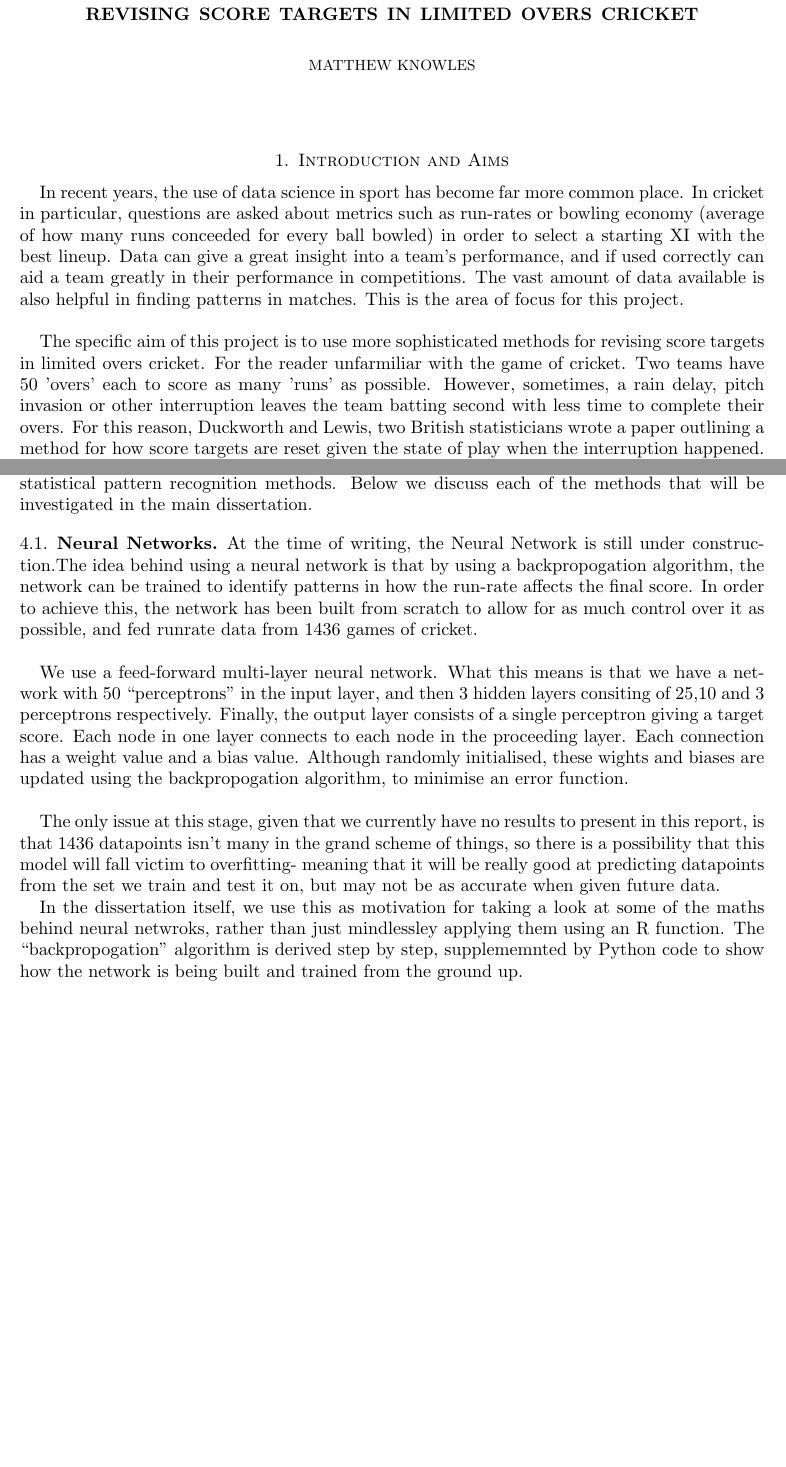
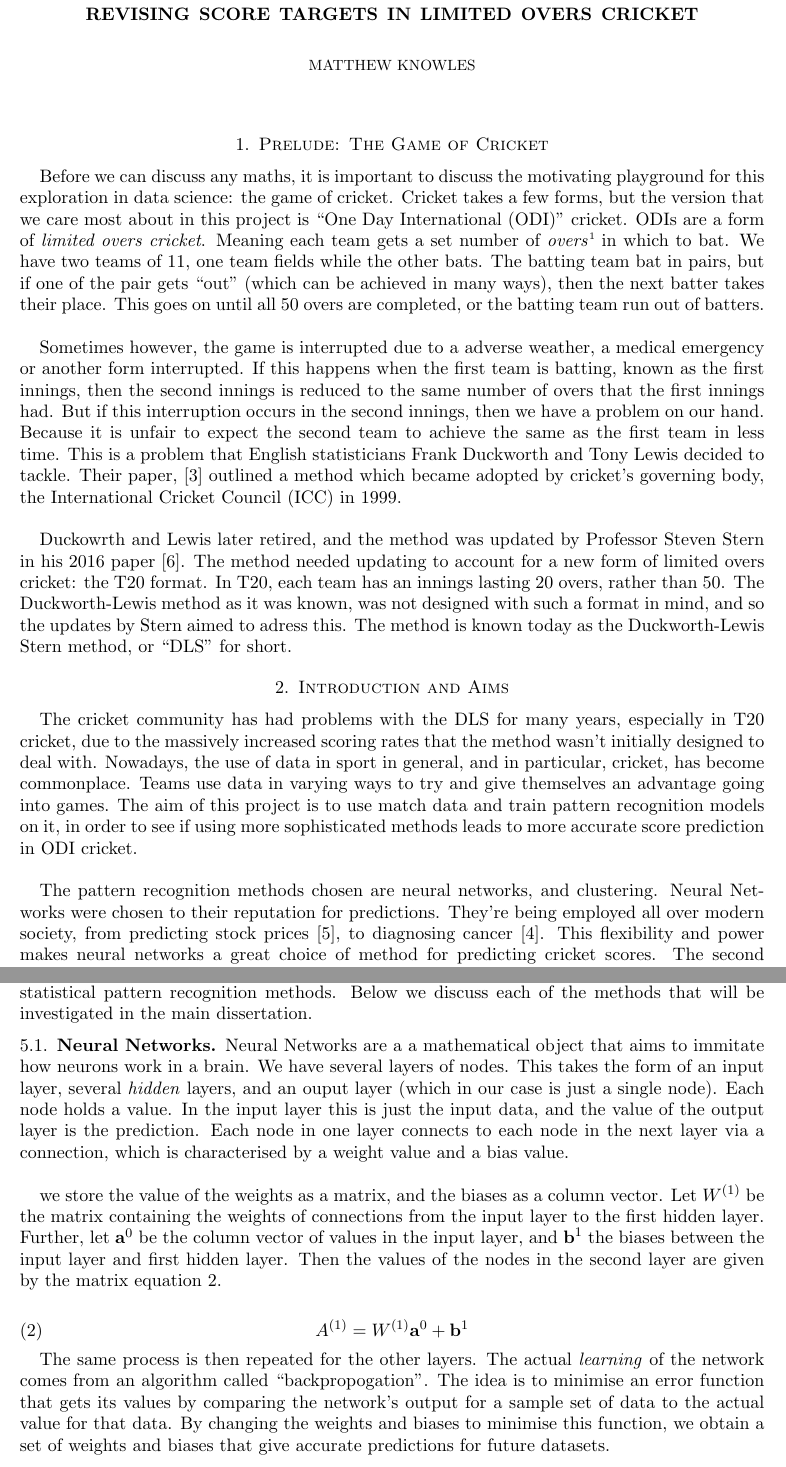
Before and after one commit to mattknowles314/mastersThesis, a LaTeX problem sheet (term1assignment/main.tex): two parts of pages 1 and 2 of 3 before the commit and two parts of pages 1 and 3 of 3 after it, joined at a grey line, cut so that both start at the same text, the shorter picture padded with empty space. The pictures show the PDF file term1assignment/main.pdf that the author committed with the source.

Commit message:
bringing up to date

```diff
--- a/term1assignment/main.tex
+++ b/term1assignment/main.tex
@@ -30,13 +30,28 @@
 
 \maketitle
 
+\section{Prelude: The Game of Cricket}
+Before we can discuss any maths, it is important to discuss the motivating playground for this exploration in data science: the game of cricket.
+Cricket takes a few forms, but the version that we care most about in this project is ``One Day International (ODI)'' cricket. ODIs are a form of
+\textit{limited overs cricket}. Meaning each team gets a set number of \textit{overs}\footnote{An over consits of 6 individual balls, bowled by the same person from one end of the pitch.} in which to bat. We have two teams of 11, one team fields
+while the other bats. The batting team bat in pairs, but if one of the pair gets ``out" (which can be achieved in many ways), then the next batter takes their place.
+This goes on until all 50 overs are completed, or the batting team run out of batters. \\
+
+Sometimes however, the game is interrupted due to a adverse weather, a medical emergency or another form interrupted. If this happens when the first team is batting,
+known as the first innings, then the second innings is reduced to the same number of overs that the first innings had. But if this interruption occurs in the second
+innings, then we have a problem on our hand. Because it is unfair to expect the second team to achieve the same as the first team in less time.
+This is a problem that English statisticians Frank Duckworth and Tony Lewis decided to tackle. Their paper, \cite{duckworth} outlined a method which became
+adopted by cricket's governing body, the International Cricket Council (ICC) in 1999. \\
+
+Duckowrth and Lewis later retired, and the method was updated by Professor Steven Stern in his 2016 paper \cite{stern}. The method needed
+updating to account for a new form of limited overs cricket: the T20 format. In T20, each team has an innings lasting 20 overs, rather than 50. The Duckworth-Lewis method as it was known,
+was not designed with such a format in mind, and so the updates by Stern aimed to adress this. The method is known today as the Duckworth-Lewis Stern method, or ``DLS'' for short.
+
 \section{Introduction and Aims}
-In recent years, the use of data science in sport has become far more common place. In cricket in particular, questions are asked about metrics such
-as run-rates or bowling economy (average of how many runs conceeded for every ball bowled) in order to select a starting XI with the best lineup.
-Data can give a great insight into a team's performance, and if used correctly can aid a team greatly in their performance in competitions.  The vast amount
-of data available is also helpful in finding patterns in matches. This is the area of focus for this project. \\
+The cricket community has had problems with the DLS for many years, especially in T20 cricket, due to the massively increased scoring rates that the method
+wasn't initially designed to deal with. Nowadays, the use of data in sport in general, and in particular, cricket, has become commonplace. Teams use data in varying
+ways to try and give themselves an advantage going into games. The aim of this project is to use match data and train pattern recognition models on it,
+in order to see if using more sophisticated methods leads to more accurate score prediction in ODI cricket. \\
 
-The specific aim of this project is to use more sophisticated methods for revising score targets in limited overs cricket. For the reader unfarmiliar
-with the game of cricket. Two teams have 50 'overs' each to score as many 'runs' as possible. However, sometimes, a rain delay, pitch invasion
-or other interruption leaves the team batting second with less time to complete their overs. For this reason, Duckworth and Lewis, two British
-statisticians wrote a paper outlining a method for how score targets are reset given the state of play when the interruption happened. \citep{duckworth} \\
+The pattern recognition methods chosen are neural networks, and clustering. Neural Networks were chosen to their reputation for predictions. They're being employed
+all over modern society, from predicting stock prices \cite{nnstock}, to diagnosing cancer \cite{nncancer}. This flexibility and power makes neural networks
@@ -83,4 +95,3 @@ We begin by looking at the main equation that is the backbone of the Duckworth-L
 
 In \ref{dleq}, u represents the number of overs the runs are scored in, w is the number of wickets lost, and b(w) is an exponential decay constant.
 Due to commercial reasons, the authors were unble to publish some of the mathematical constants that they used. The fact this model follows an exponential decay
-pattern is the key thing. Infact, this is consistent with how runs per wicket evolves.
@@ -92,21 +108,25 @@ The main aim of this project, as previously mentioned, is to investigate ways of
 achieve this is through statistical pattern recognition methods. Below we discuss each of the methods that will be investigated in the main dissertation.
 
 \subsection{Neural Networks}
-At the time of writing, the Neural Network is still under construction.The idea behind using a neural network is that by using a backpropogation algorithm,
-the network can be trained to identify patterns in how the run-rate affects the final score. In order to achieve this, the network has been built from scratch
-to allow for as much control over it as possible, and fed runrate data from 1436 games of cricket. \\
+Neural Networks are a a mathematical object that aims to immitate how neurons work in a brain. We have several layers of nodes. This takes the form of an input layer,
+several \textit{hidden} layers, and an ouput layer (which in our case is just a single node). Each node holds a value. In the input layer this is just the input data, and the value of the output layer is the prediction.
+Each node in one layer connects to each node in the next layer via a connection, which is characterised by a weight value and a bias value. \\
 
-We use a feed-forward multi-layer neural network. What this means is that we have a network with 50 ``perceptrons'' in the input layer,
-and then 3 hidden layers consiting of 25,10 and 3 perceptrons respectively. Finally, the output layer consists of a single perceptron giving a target score.
-Each node in one layer connects to each node in the proceeding layer. Each connection has a weight value and a bias value. Although randomly initialised,
-these wights and biases are updated using the backpropogation algorithm, to minimise an error function. \\
+we store the value of the weights as a matrix, and the biases as a column vector. Let $W^{(1)}$ be the matrix containing the weights of connections from the input layer to the first hidden layer. Further, let
+$\textbf{a}^0$ be the column vector of values in the input layer, and $\textbf{b}^1$ the biases between the input layer and first hidden layer. Then the values of the nodes in the second
+layer are given by the matrix equation \ref{act}.
 
-The only issue at this stage, given that we currently have no results to present in this report, is that 1436 datapoints isn't many in the grand scheme of things,
-so there is a possibility that this model will fall victim to overfitting- meaning that it will be really good at predicting datapoints from the set we train and test it on,
-but may not be as accurate when given future data.
+\begin{equation}
+    \label{act}
+    A^{(1)} = W^{(1)}\textbf{a}^0 + \textbf{b}^1
+\end{equation}
 
-In the dissertation itself, we use this as motivation for taking a look at some of the maths behind neural netwroks, rather than just mindlessley applying them
-using an R function. The ``backpropogation'' algorithm is derived step by step, supplememnted by Python code to show how the network is being built and trained from the ground up.
+The same process is then repeated for the other layers. The actual \textit{learning} of the network comes from an algorithm called ``backpropogation''.
+The idea is to minimise an error function that gets its values by comparing the network's output for a sample set of data to the actual value for that data. By changing
+the weights and biases to minimise this function, we obtain a set of weights and biases that give accurate predictions for future datasets. \\
+
+The only issue to be wary of at this point, is that we don't actually have that much data. these models are often trained on millions of data points, but in our case we are naturally
+limited by the number of ODI matches that actually get played. In total we have 1436 datapoints to use in training, which isn't ideal, but it should still work with enough itterations of backpropogation.
 
 \subsection{Clustering}
 The next method we plan to look at is that of clustering. We can cluster games based on certain metrics in order to prpedict how as a score will evolve.
```
Also changed, not shown: Thesis/refs.bib (+19 -0 lines), term1assignment/main.pdf, term1assignment/main.tex (26 more changed lines).
